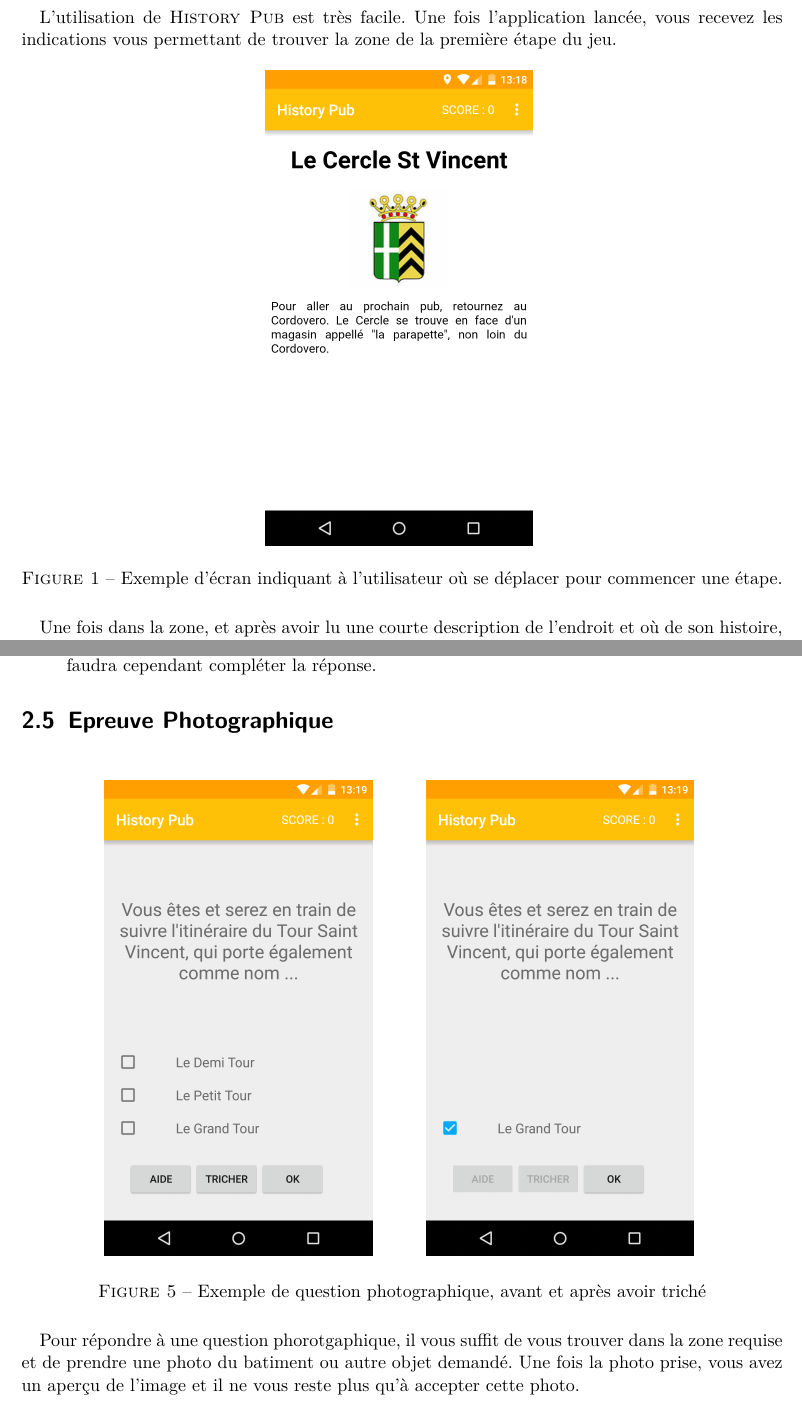
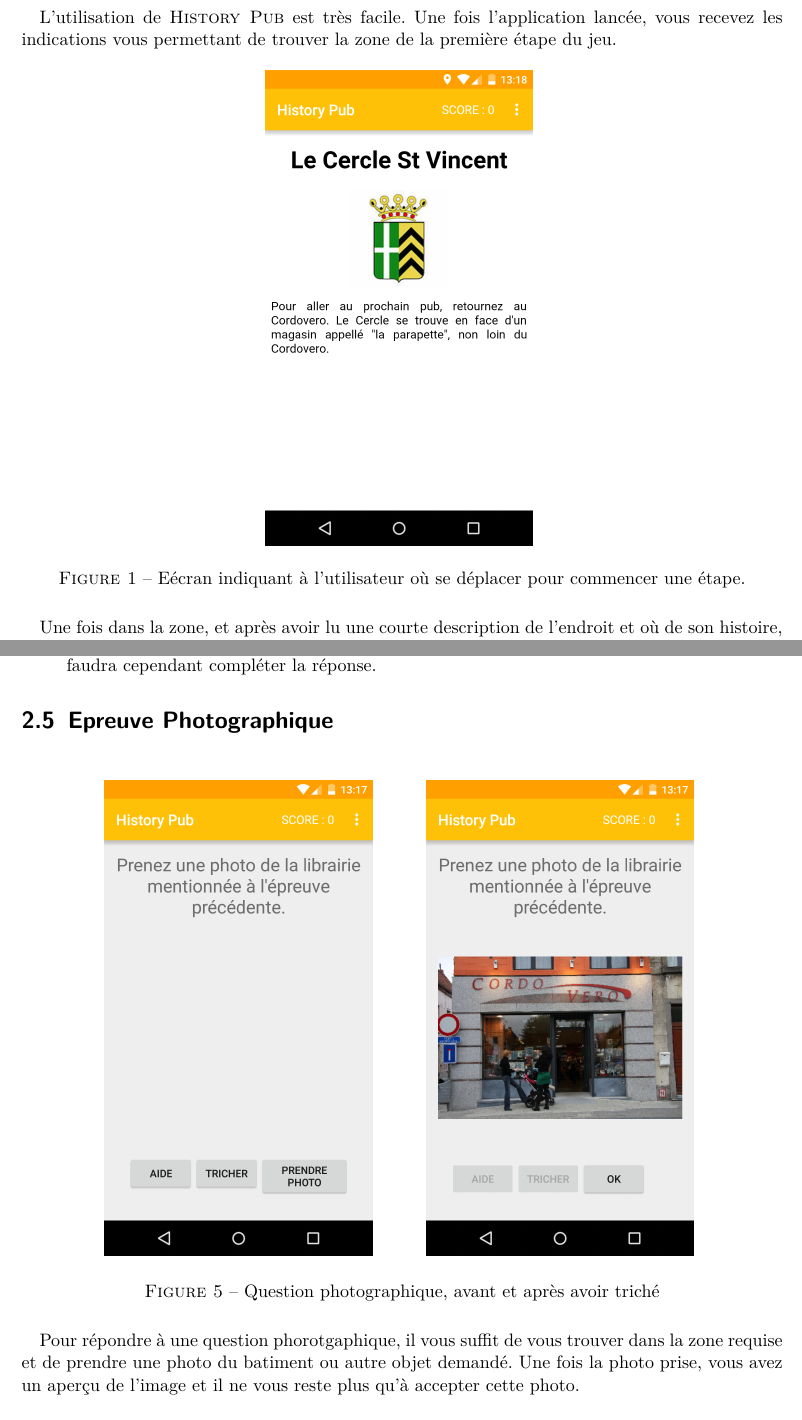
Before and after one commit to TotemaT/HistoryPub, a LaTeX document (rapport.tex): two parts of pages 5 and 9 of 15, joined at a grey line, cut so that both start at the same text. Compiled offline with pdfLaTeX; an older LaTeX class or package is replaced by its successor.

Commit message:
Correction finale

```diff
--- a/rapport.tex
+++ b/rapport.tex
@@ -83,7 +83,7 @@
     \begin{figure}[H]
         \centering
         \includegraphics[scale=.15]{images/location.png}
-        \caption{Exemple d'écran indiquant à l'utilisateur où se déplacer pour commencer une étape.}
+        \caption{Eécran indiquant à l'utilisateur où se déplacer pour commencer une étape.}
     \end{figure}
 
     Une fois dans la zone, et après avoir lu une courte description de l'endroit et où de son histoire, vous vous retrouverez devant une épreuve qui peut prendre différentes formes. Ces épreuves sont décrites ci-dessous.
@@ -156,9 +156,9 @@
     \section{Epreuve Photographique}
     \begin{figure}[H]
         \centering
-        \mbox{\subfigure{\includegraphics[scale=.15]{images/qcm1.png}}\quad\quad\quad
-        \subfigure{\includegraphics[scale=.15]{images/qcm2.png}}}
-        \caption{Exemple de question photographique, avant et après avoir triché}
+        \mbox{\subfigure{\includegraphics[scale=.15]{images/photo1.png}}\quad\quad\quad
+        \subfigure{\includegraphics[scale=.15]{images/photo2.png}}}
+        \caption{Question photographique, avant et après avoir triché}
     \end{figure}
 
     Pour répondre à une question phorotgaphique, il vous suffit de vous trouver dans la zone requise et de prendre une photo du batiment ou autre objet demandé. Une fois la photo prise, vous avez un aperçu de l'image et il ne vous reste plus qu'à accepter cette photo.\\
```
Also changed, not shown: rapport.pdf, rapport.tex (2 more changed lines).
